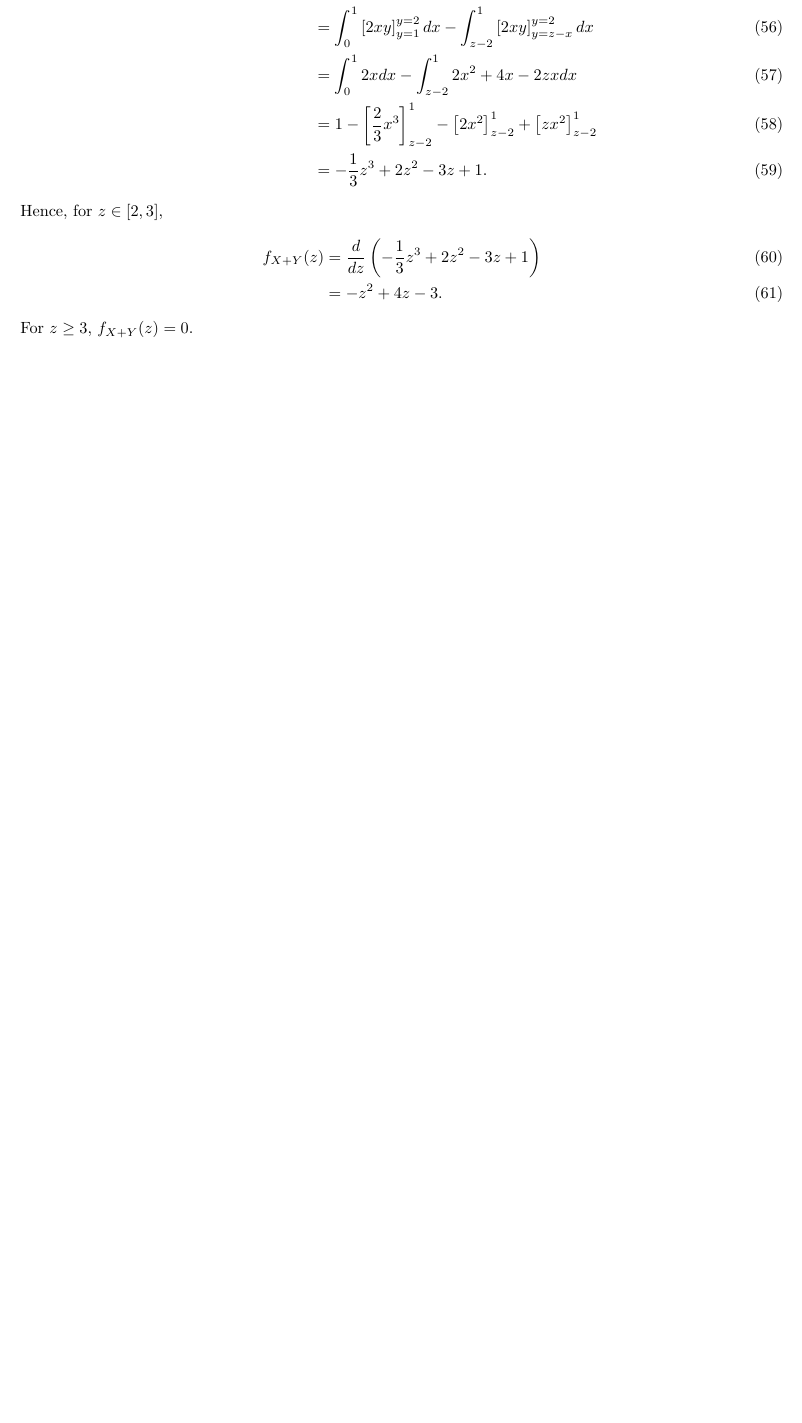
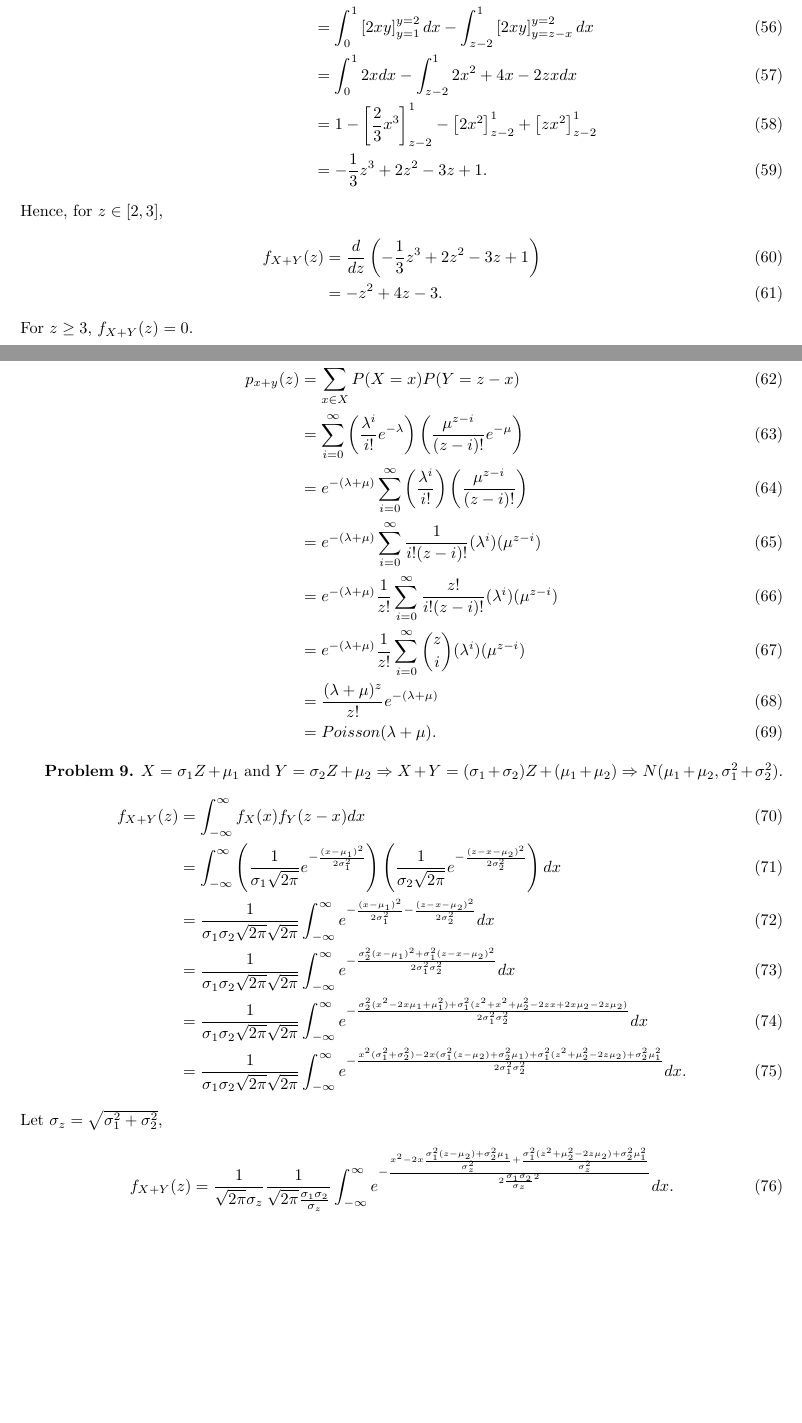
Before and after one commit to moneybabe/MATH, a LaTeX problem sheet (MATH180A/hw7/hw7.tex): part of page 4 of 4 before the commit and two parts of pages 4 and 5 of 6 after it, the two joined at a grey line, cut so that both start at the same text, the shorter picture padded with empty space. Compiled offline with pdfLaTeX.

Commit message:
finished bonus hw7 q

```diff
--- a/MATH180A/hw7/hw7.tex
+++ b/MATH180A/hw7/hw7.tex
@@ -179,3 +179,32 @@ Hence, for $z\in [2,3]$,
     & = -z^2+4z-3.
 \end{align}
 For $z\ge 3$, $f_{X+Y}(z)=0$.
+\bigbreak
+
+\textbf{Problem 8.}
+\begin{align}
+    p_{x+y}(z)&=\sum_{x\in X}P(X=x)P(Y=z-x) \\
+    & = \sum_{i=0}^{\infty}\left(\frac{\lambda^i}{i!}e^{-\lambda}\right)\left(\frac{\mu^{z-i}}{(z-i)!}e^{-\mu}\right) \\
+    & = e^{-(\lambda+\mu)}\sum_{i=0}^{\infty}\left(\frac{\lambda^i}{i!}\right)\left(\frac{\mu^{z-i}}{(z-i)!}\right) \\
+    & = e^{-(\lambda+\mu)}\sum_{i=0}^{\infty}\frac{1}{i!(z-i)!}(\lambda^i)(\mu^{z-i}) \\
+    & = e^{-(\lambda+\mu)}\frac{1}{z!}\sum_{i=0}^{\infty}\frac{z!}{i!(z-i)!}(\lambda^i)(\mu^{z-i}) \\
+    & = e^{-(\lambda+\mu)}\frac{1}{z!}\sum_{i=0}^{\infty}{z\choose i}(\lambda^i)(\mu^{z-i}) \\
+    & = \frac{(\lambda+\mu)^z}{z!}e^{-(\lambda+\mu)} \\
+    & = Poisson(\lambda+\mu).
+\end{align}
+\bigbreak
+
+\textbf{Problem 9.}
+$X=\sigma_1Z+\mu_1$ and $Y=\sigma_2Z+\mu_2\Rightarrow X+Y=(\sigma_1+\sigma_2)Z+(\mu_1+\mu_2)\Rightarrow N(\mu_1+\mu_2,\sigma_1^2+\sigma_2^2)$.
+\begin{align}
+    f_{X+Y}(z) & = \int_{-\infty}^{\infty}f_X(x)f_Y(z-x)dx \\
+    & = \int_{-\infty}^{\infty}\left(\frac{1}{\sigma_1\sqrt{2\pi}}e^{-\frac{(x-\mu_1)^2}{2\sigma_1^2}}\right)\left(\frac{1}{\sigma_2\sqrt{2\pi}}e^{-\frac{(z-x-\mu_2)^2}{2\sigma_2^2}}\right)dx \\
+    & = \frac{1}{\sigma_1\sigma_2\sqrt{2\pi}\sqrt{2\pi}}\int_{-\infty}^{\infty}e^{-\frac{(x-\mu_1)^2}{2\sigma_1^2}-\frac{(z-x-\mu_2)^2}{2\sigma_2^2}}dx \\
+    & = \frac{1}{\sigma_1\sigma_2\sqrt{2\pi}\sqrt{2\pi}}\int_{-\infty}^{\infty}e^{-\frac{\sigma_2^2(x-\mu_1)^2+\sigma_1^2(z-x-\mu_2)^2}{2\sigma_1^2\sigma_2^2}}dx \\
+    & = \frac{1}{\sigma_1\sigma_2\sqrt{2\pi}\sqrt{2\pi}}\int_{-\infty}^{\infty}e^{-\frac{\sigma_2^2(x^2-2x\mu_1+\mu_1^2)+\sigma_1^2(z^2+x^2+\mu_2^2-2zx+2x\mu_2-2z\mu_2)}{2\sigma_1^2\sigma_2^2}}dx \\
+    & = \frac{1}{\sigma_1\sigma_2\sqrt{2\pi}\sqrt{2\pi}}\int_{-\infty}^{\infty}e^{-\frac{x^2(\sigma_1^2+\sigma_2^2)-2x(\sigma_1^2(z-\mu_2)+\sigma_2^2\mu_1)+\sigma_1^2(z^2+\mu_2^2-2z\mu_2)+\sigma_2^2\mu_1^2}{2\sigma_1^2\sigma_2^2}}dx.
+\end{align}
+Let $\sigma_z=\sqrt{\sigma_1^2+\sigma_2^2}$,
+\begin{align}
+    f_{X+Y}(z)=\frac{1}{\sqrt{2\pi}\sigma_z}\frac{1}{\sqrt{2\pi}\frac{\sigma_1\sigma_2}{\sigma_z}}\int_{-\infty}^{\infty}e^{-\frac{x^2-2x\frac{\sigma_1^2(z-\mu_2)+\sigma_2^2\mu_1}{\sigma_z^2}+\frac{\sigma_1^2(z^2+\mu_2^2-2z\mu_2)+\sigma_2^2\mu_1^2}{\sigma_z^2}}{2\frac{\sigma_1\sigma_2}{\sigma_z}^2}}dx.
+\end{align}
```
Also changed, not shown: MATH180A/hw7/hw7.pdf, MATH180A/hw7/hw7.tex (20 more changed lines).
